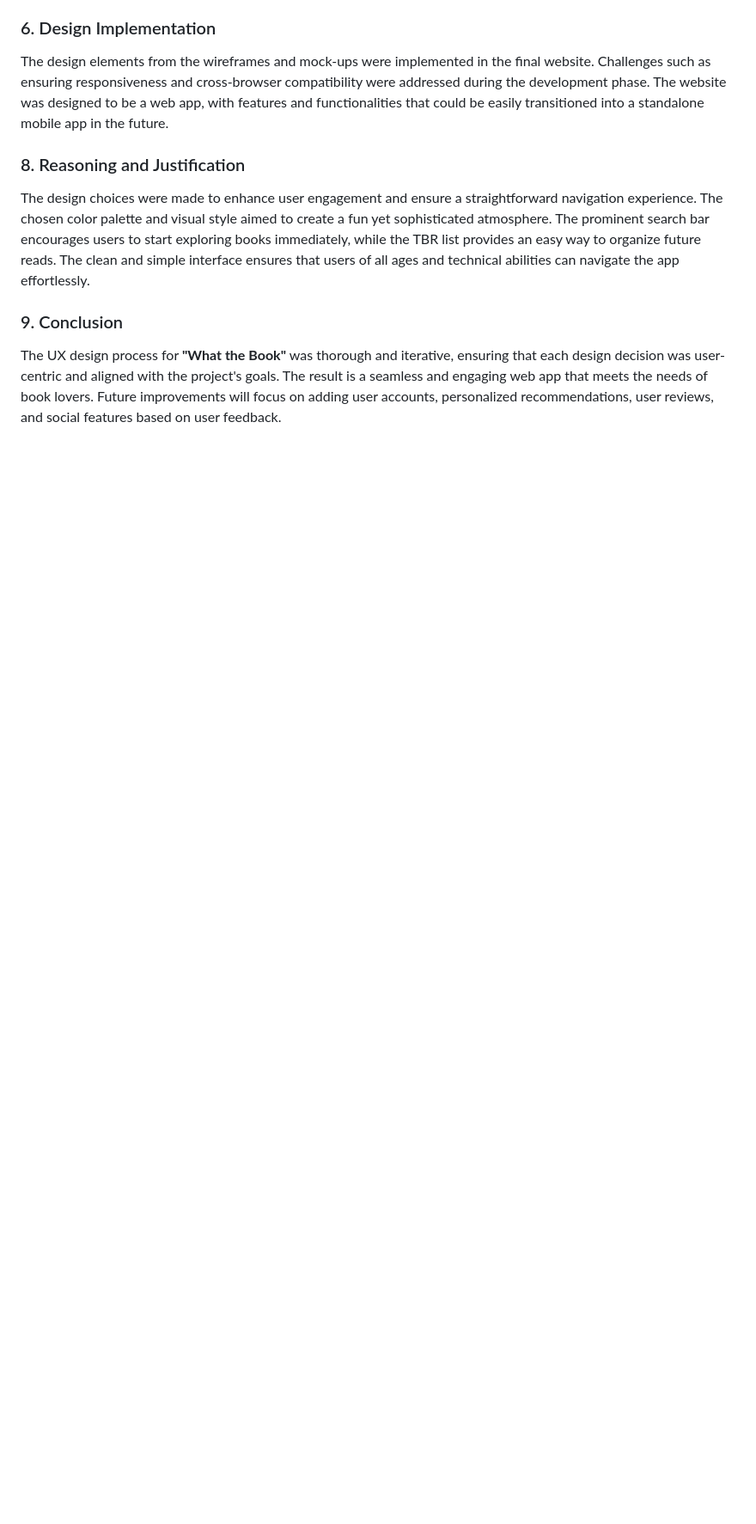
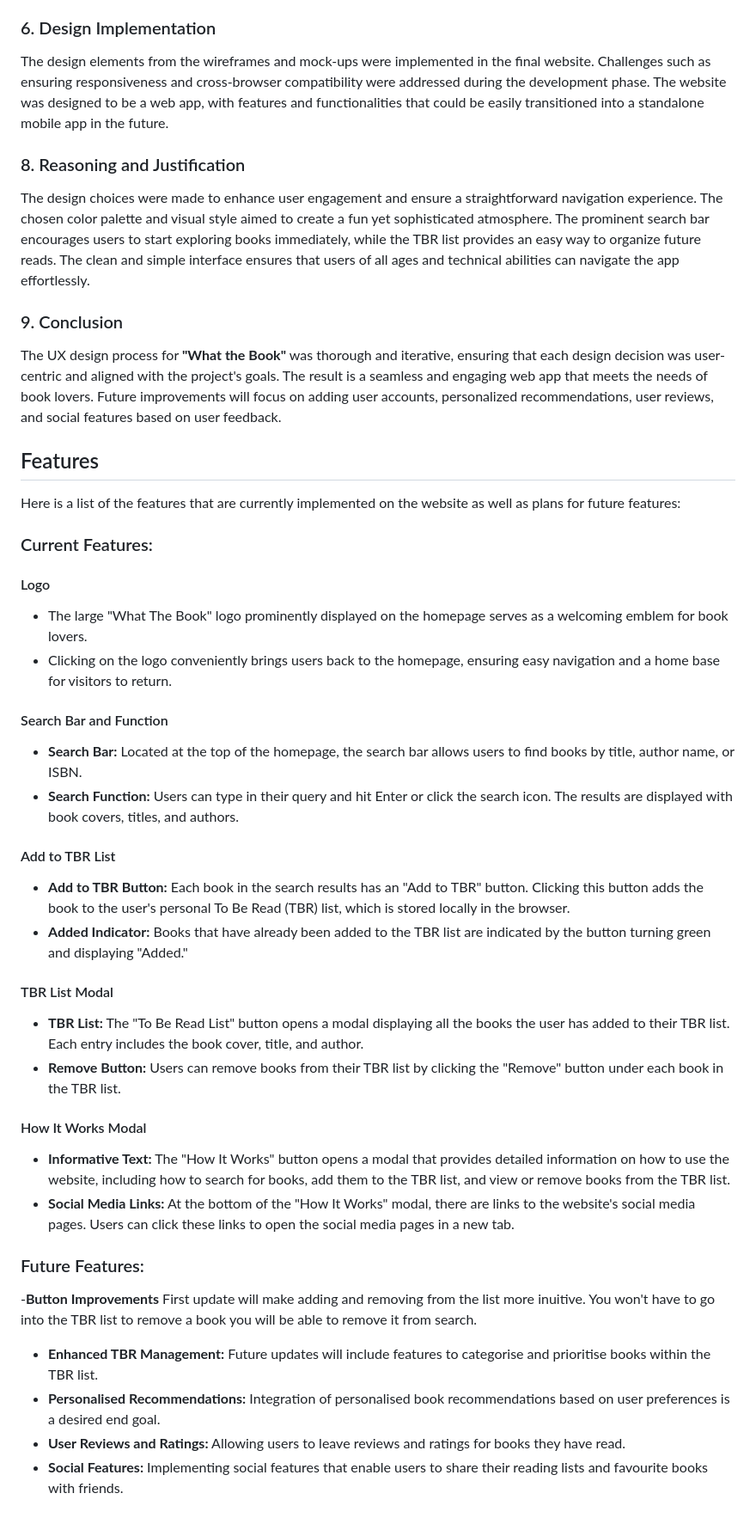
Before and after one commit to hgwhitfield/what-the-book, a Markdown page: docs/README.md, the part around the change. Shown at 86% size. Drawn GitHub-style; blank space fills up the shorter version.

Commit message:
Add Features section to README.

```diff
--- a/docs/README.md
+++ b/docs/README.md
@@ -91,3 +91,42 @@ The design choices were made to enhance user engagement and ensure a straightfor
 
 ### 9. Conclusion
 The UX design process for **"What the Book"** was thorough and iterative, ensuring that each design decision was user-centric and aligned with the project's goals. The result is a seamless and engaging web app that meets the needs of book lovers. Future improvements will focus on adding user accounts, personalized recommendations, user reviews, and social features based on user feedback.
+
+## Features
+
+Here is a list of the features that are currently implemented on the website as well as plans for future features:
+
+### Current Features:
+
+#### Logo
+
+- The large "What The Book" logo prominently displayed on the homepage serves as a welcoming emblem for book lovers.
+- Clicking on the logo conveniently brings users back to the homepage, ensuring easy navigation and a home base for visitors to return.
+
+#### Search Bar and Function
+
+- **Search Bar:** Located at the top of the homepage, the search bar allows users to find books by title, author name, or ISBN.
+- **Search Function:** Users can type in their query and hit Enter or click the search icon. The results are displayed with book covers, titles, and authors.
+
+#### Add to TBR List
+
+- **Add to TBR Button:** Each book in the search results has an "Add to TBR" button. Clicking this button adds the book to the user's personal To Be Read (TBR) list, which is stored locally in the browser.
+- **Added Indicator:** Books that have already been added to the TBR list are indicated by the button turning green and displaying "Added."
+
+#### TBR List Modal
+
+- **TBR List:** The "To Be Read List" button opens a modal displaying all the books the user has added to their TBR list. Each entry includes the book cover, title, and author.
+- **Remove Button:** Users can remove books from their TBR list by clicking the "Remove" button under each book in the TBR list.
+
+#### How It Works Modal
+
+- **Informative Text:** The "How It Works" button opens a modal that provides detailed information on how to use the website, including how to search for books, add them to the TBR list, and view or remove books from the TBR list.
+- **Social Media Links:** At the bottom of the "How It Works" modal, there are links to the website's social media pages. Users can click these links to open the social media pages in a new tab.
+
+### Future Features:
+
+-**Button Improvements** First update will make adding and removing from the list more inuitive. You won't have to go into the TBR list to remove a book you will be able to remove it from search.
+- **Enhanced TBR Management:** Future updates will include features to categorise and prioritise books within the TBR list.
+- **Personalised Recommendations:** Integration of personalised book recommendations based on user preferences is a desired end goal.
+- **User Reviews and Ratings:** Allowing users to leave reviews and ratings for books they have read.
+- **Social Features:** Implementing social features that enable users to share their reading lists and favourite books with friends.
```
